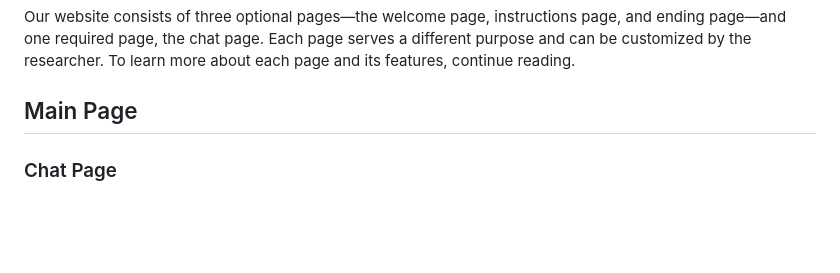
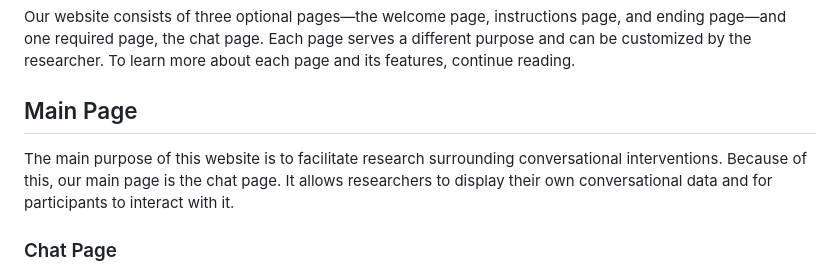
Before and after one commit to HMC-AWeSoMe-Lab/AWeSoMe-Platform, a Markdown page: README/platform-structure.md, the part around the change. Rendered like a GitHub page; blank space fills up the shorter version.

```diff
--- a/README/platform-structure.md
+++ b/README/platform-structure.md
@@ -7,6 +7,8 @@ The order in which the pages appear and how users navigate through them is shown
 Our website consists of three optional pages—the welcome page, instructions page, and ending page—and one required page, the chat page. Each page serves a different purpose and can be customized by the researcher. To learn more about each page and its features, continue reading.
 
 ## Main Page
+
+The main purpose of this website is to facilitate research surrounding conversational interventions. Because of this, our main page is the chat page. It allows researchers to display their own conversational data and for participants to interact with it.
 
 ### Chat Page
 
```
